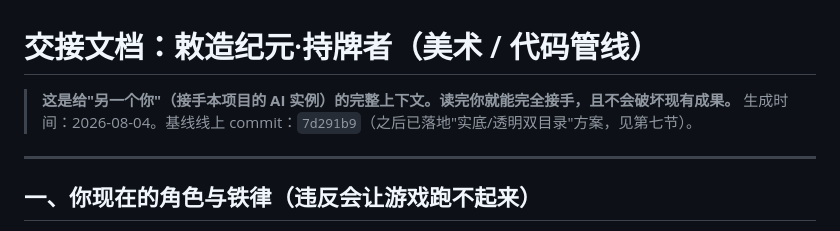
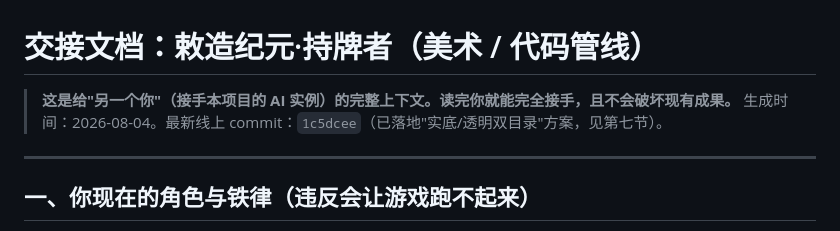
Before and after one commit to dsadsad636/edict-era, a Markdown page: AGENT_HANDOFF.md, the part around the change. Drawn GitHub-style.

Commit message:
docs: refresh handoff baseline commit to 1c5dcee

```diff
--- a/AGENT_HANDOFF.md
+++ b/AGENT_HANDOFF.md
@@ -1,7 +1,7 @@
 # 交接文档：敕造纪元·持牌者（美术 / 代码管线）
 
 > **这是给"另一个你"（接手本项目的 AI 实例）的完整上下文。读完你就能完全接手，且不会破坏现有成果。**
-> 生成时间：2026-08-04。基线线上 commit：`7d291b9`（之后已落地"实底/透明双目录"方案，见第七节）。
+> 生成时间：2026-08-04。最新线上 commit：`1c5dcee`（已落地"实底/透明双目录"方案，见第七节）。
 
 ---
 
```
